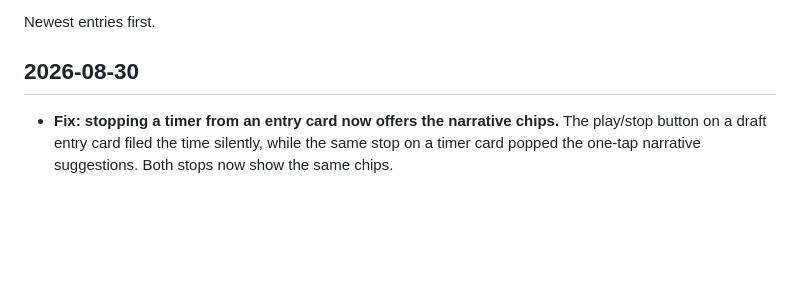
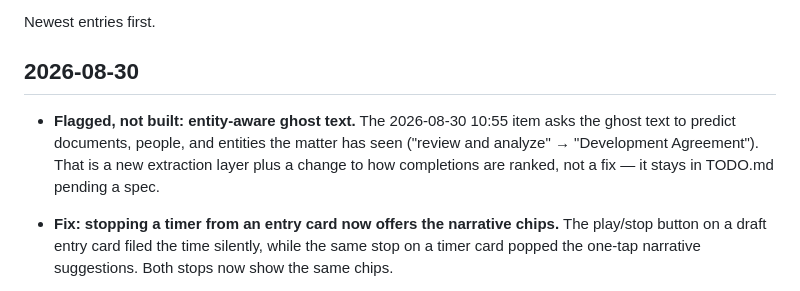
Before and after one commit to tanko-r/Timekeeper, a Markdown page: CHANGELOG.md, the part around the change. Rendered like a GitHub page; blank space fills up the shorter version.

Commit message:
docs(changelog): record the ghost-text idea as flagged, not built
The third TODO item from this run (2026-08-30 10:55) asks for entity-aware
ghost text: recognise the documents, people, and entities a matter has seen
and predict them mid-sentence. That is a feature with real design questions —
where entities are extracted, whether the local model is involved and when,
how an entity completion is ranked against the phrasebook's whole-phrase
completions — not a defect with an obvious fix. Implementing it blind would
be guessing at scope, so it stays in TODO.md for a spec.

No code changed.

Co-Authored-By: Claude Sonnet 5 <noreply@anthropic.com>

```diff
--- a/CHANGELOG.md
+++ b/CHANGELOG.md
@@ -9,6 +9,12 @@ authoritative record of what actually happened on the last run.
 Newest entries first.
 
 ## 2026-08-30
+
+- **Flagged, not built: entity-aware ghost text.** The 2026-08-30 10:55 item
+  asks the ghost text to predict documents, people, and entities the matter
+  has seen ("review and analyze" → "Development Agreement"). That is a new
+  extraction layer plus a change to how completions are ranked, not a fix —
+  it stays in TODO.md pending a spec.
 
 - **Fix: stopping a timer from an entry card now offers the narrative chips.**
   The play/stop button on a draft entry card filed the time silently, while
```
